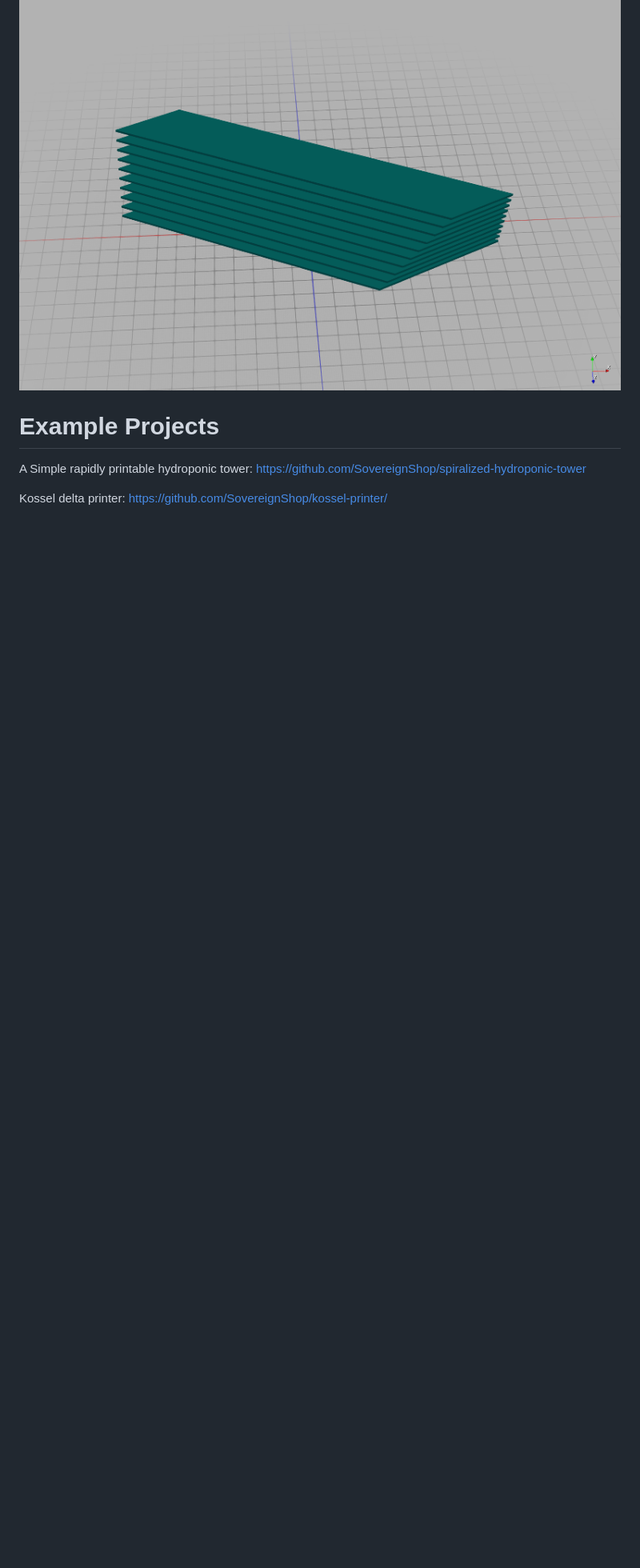
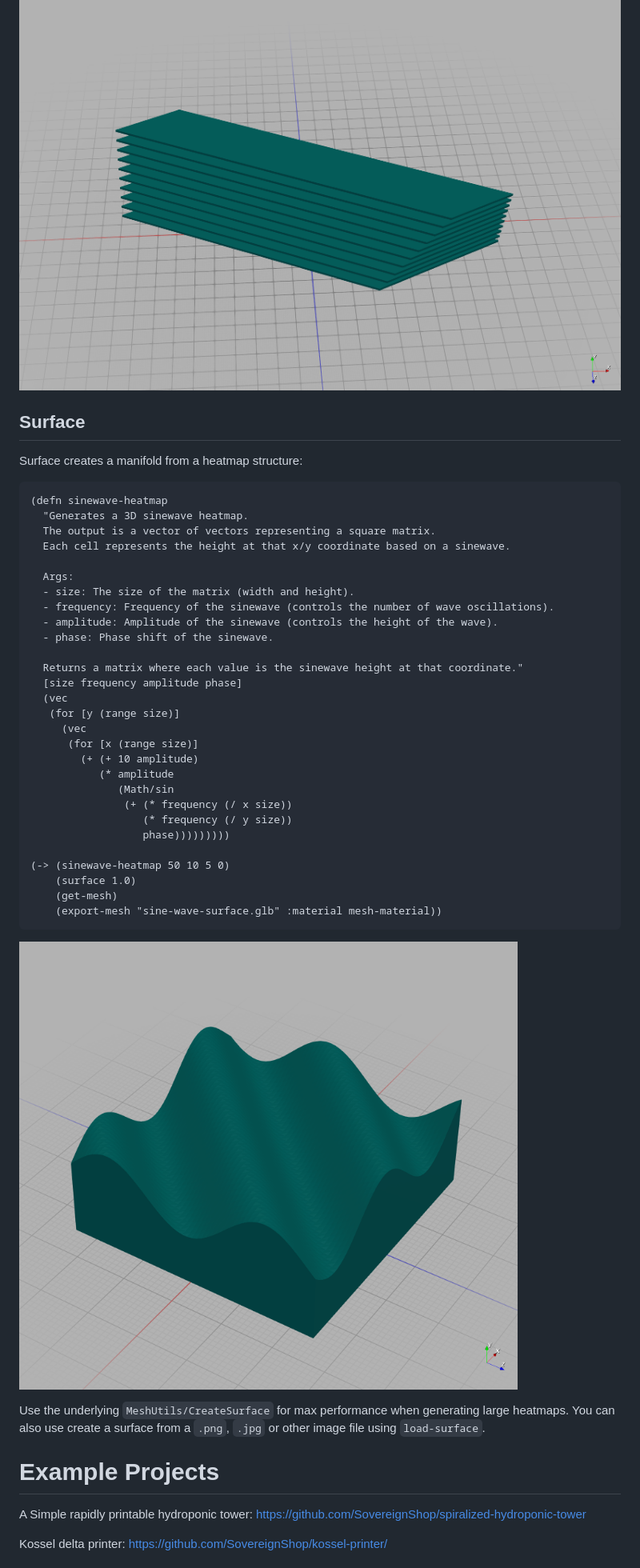
Before and after one commit to SovereignShop/clj-manifold3d, a Markdown page: README.md, the part around the change. Shown: that part at 80% size. Rendered like a GitHub page; pictures changed too: resources/images/sine-wave-surface.png (added); blank space fills up the shorter version.

Commit message:
Surface support

````diff
--- a/README.md
+++ b/README.md
@@ -234,6 +234,45 @@ There is an efficient aglorithm that solves for N equally spaces slices.
 
 ![Slices](resources/images/slices.png)
 
+## Surface
+
+Surface creates a manifold from a heatmap structure:
+
+``` clojure
+(defn sinewave-heatmap
+  "Generates a 3D sinewave heatmap.
+  The output is a vector of vectors representing a square matrix.
+  Each cell represents the height at that x/y coordinate based on a sinewave.
+
+  Args:
+  - size: The size of the matrix (width and height).
+  - frequency: Frequency of the sinewave (controls the number of wave oscillations).
+  - amplitude: Amplitude of the sinewave (controls the height of the wave).
+  - phase: Phase shift of the sinewave.
+
+  Returns a matrix where each value is the sinewave height at that coordinate."
+  [size frequency amplitude phase]
+  (vec
+   (for [y (range size)]
+     (vec
+      (for [x (range size)]
+        (+ (+ 10 amplitude)
+           (* amplitude
+              (Math/sin
+               (+ (* frequency (/ x size))
+                  (* frequency (/ y size))
+                  phase)))))))))
+
+(-> (sinewave-heatmap 50 10 5 0)
+    (surface 1.0)
+    (get-mesh)
+    (export-mesh "sine-wave-surface.glb" :material mesh-material))
+```
+
+![Slices](resources/images/sine-wave-surface.png)
+
+Use the underlying `MeshUtils/CreateSurface` for max performance when generating large heatmaps. You can also use create a surface from a `.png`, `.jpg` or other image file using `load-surface`.
+
 # Example Projects
 
 A Simple rapidly printable hydroponic tower:
````
Also changed, not shown: 2 other files.
